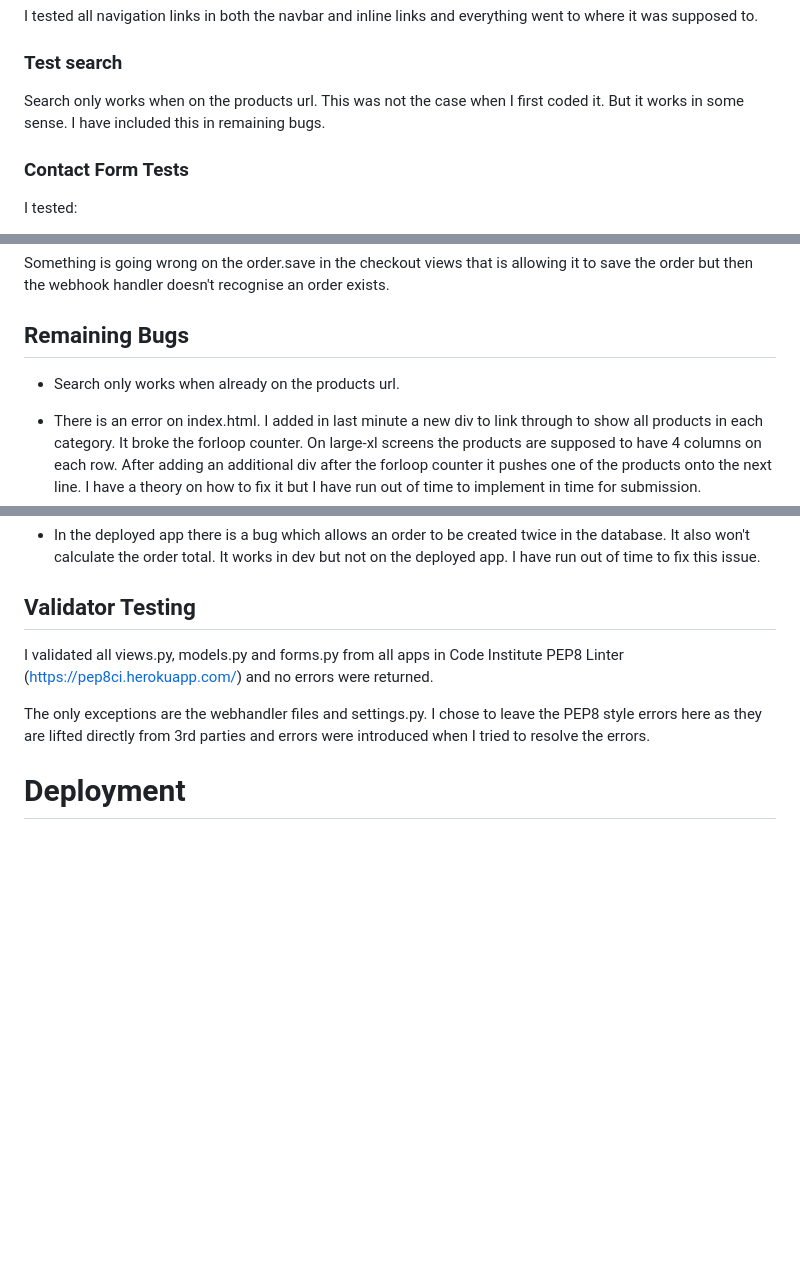
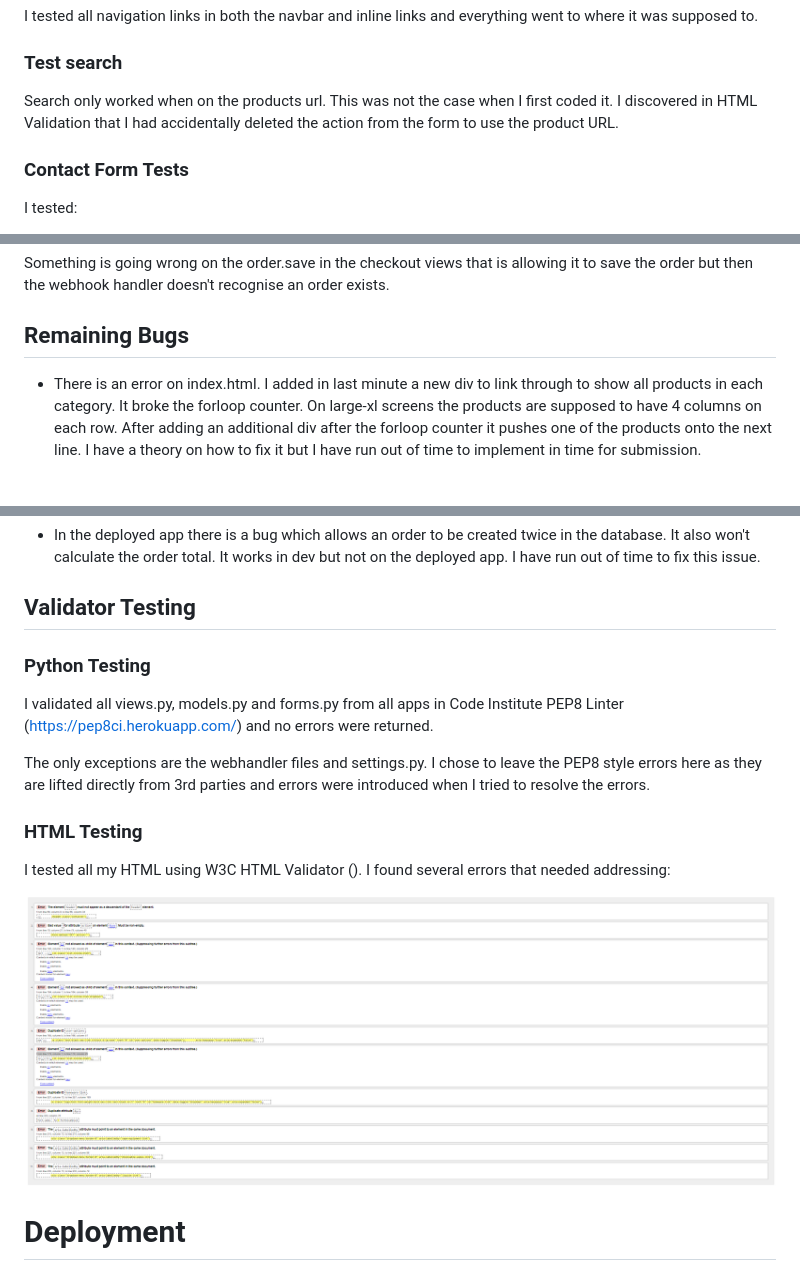
Before and after one commit to LADCode2021/pp5-vape-city, a Markdown page: README.md, 3 parts joined by grey strips. Drawn GitHub-style; pictures changed too: docs/images/html-validation-errors.png (added); blank space fills up the shorter version.

Commit message:
Add html validator section to readme.me. Fix various html errors in base.html and main-nav.html

```diff
--- a/README.md
+++ b/README.md
@@ -159,7 +159,7 @@ I tested all navigation links in both the navbar and inline links and everything
 
 ### Test search
 
-Search only works when on the products url. This was not the case when I first coded it. But it works in some sense. I have included this in remaining bugs.
+Search only worked when on the products url. This was not the case when I first coded it. I discovered in HTML Validation that I had accidentally deleted the action from the form to use the product URL.
 
 ### Contact Form Tests
 
@@ -278,8 +278,6 @@ Something is going wrong on the order.save in the checkout views that is allowin
 
 ## Remaining Bugs
 
-* Search only works when already on the products url.
-
 * There is an error on index.html. I added in last minute a new div to link through to show all products in each category. It broke the forloop counter. On large-xl screens the products are supposed to have 4 columns on each row. After adding an additional div after the forloop counter it pushes one of the products onto the next line. I have a theory on how to fix it but I have run out of time to implement in time for submission.
 
 * All of the links through to products in each category align with the top of the card when pushed to a new line. If I ever wanted to have more than 4 products to display for each category on the homepage I would need to fix this as it is not good UX. The bug also exists on mobile devices.
@@ -294,9 +292,17 @@ Something is going wrong on the order.save in the checkout views that is allowin
 
 ## Validator Testing
 
+### Python Testing
+
 I validated all views.py, models.py and forms.py from all apps in Code Institute PEP8 Linter (https://pep8ci.herokuapp.com/) and no errors were returned.
 
 The only exceptions are the webhandler files and settings.py. I chose to leave the PEP8 style errors here as they are lifted directly from 3rd parties and errors were introduced when I tried to resolve the errors.
+
+### HTML Testing
+
+I tested all my HTML using W3C HTML Validator (). I found several errors that needed addressing:
+
+![](docs/images/html-validation-errors.png)
 
 # Deployment
 
```
Also changed, not shown: 2 other files.
